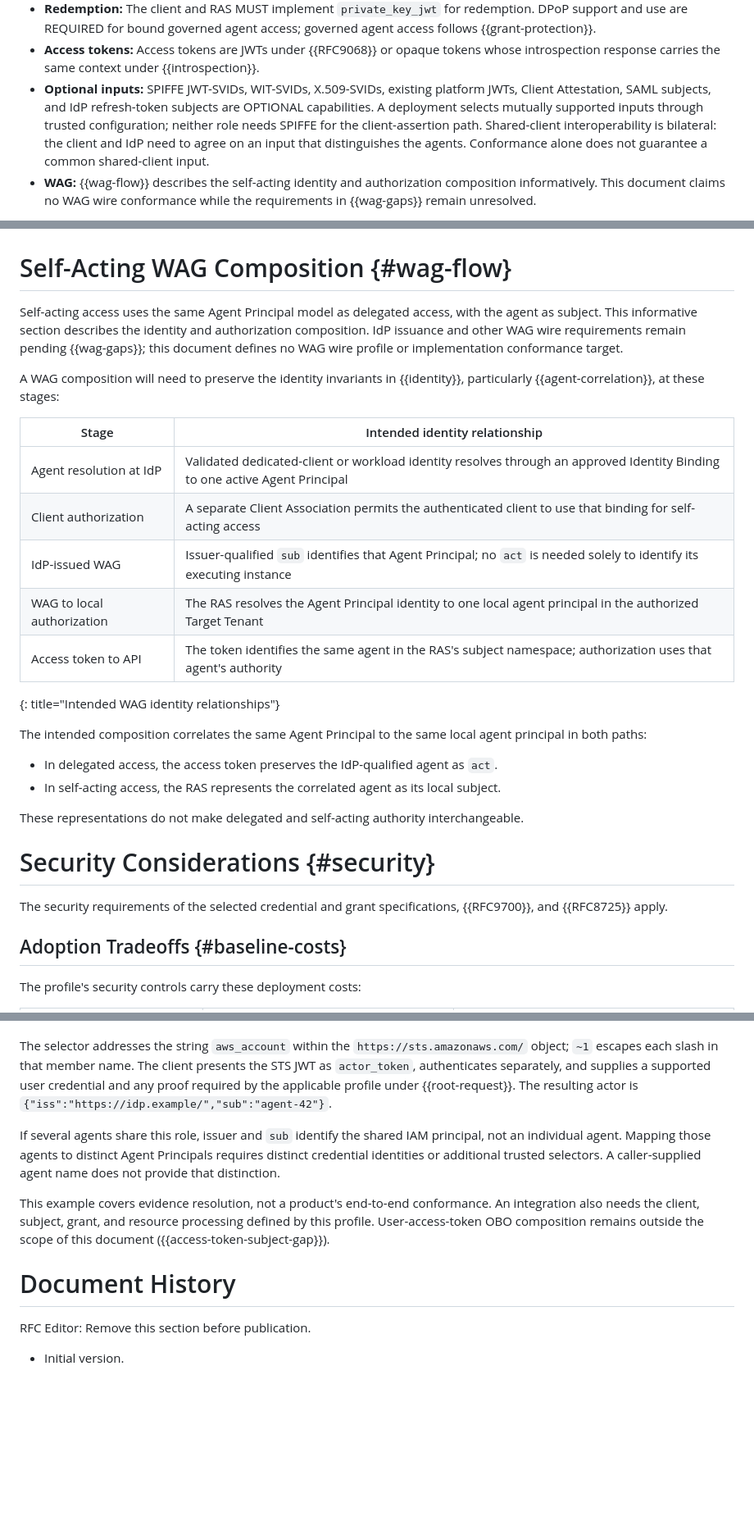
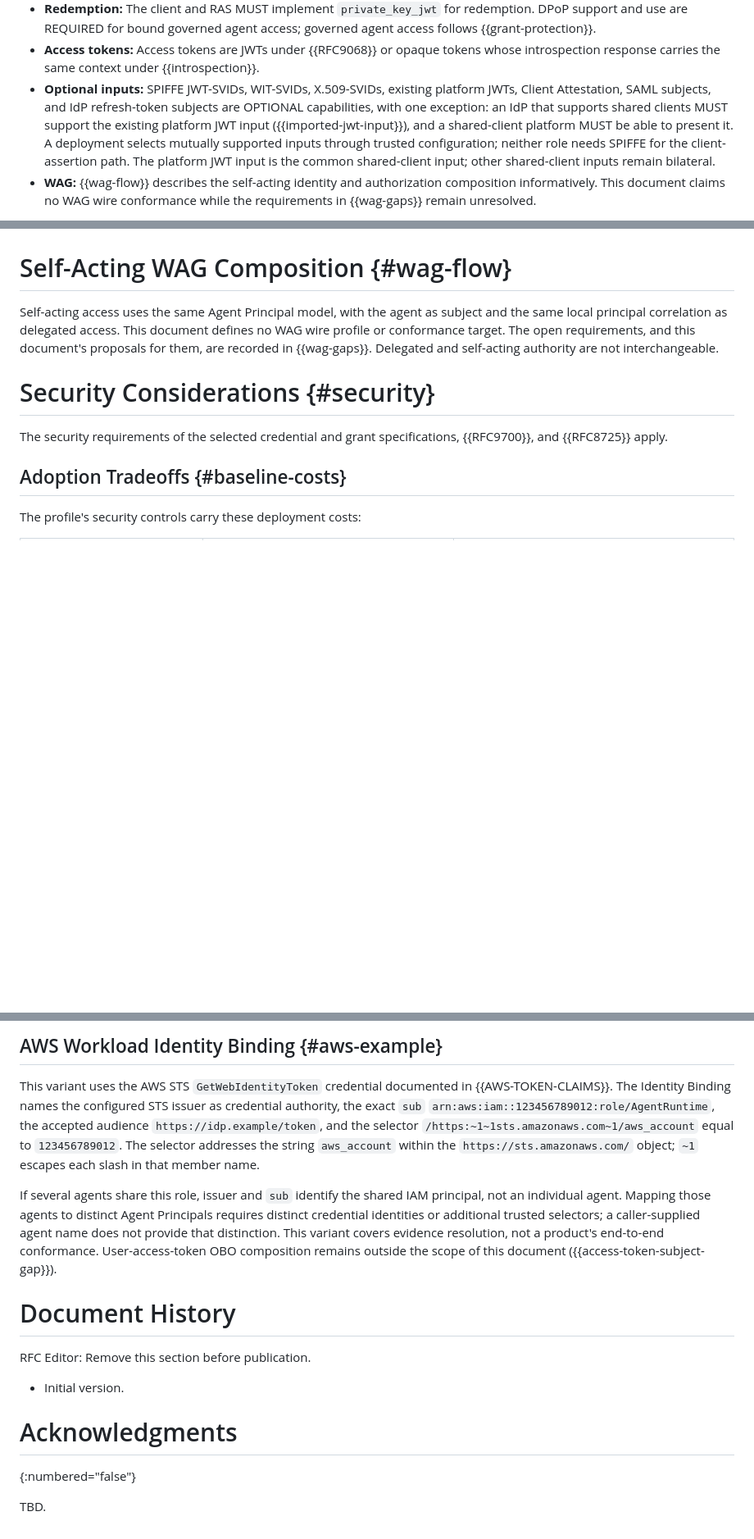
Before and after one commit to mcguinness/draft-mcguinness-oauth-workload-agent-federation, a Markdown page: draft-mcguinness-oauth-workload-agent-federation.md, 3 parts joined by grey strips. Shown at 82% size. Rendered like a GitHub page; blank space fills up the shorter version.

```diff
--- a/draft-mcguinness-oauth-workload-agent-federation.md
+++ b/draft-mcguinness-oauth-workload-agent-federation.md
@@ -617,13 +625,14 @@ implemented role, and supported inputs:
   tokens whose introspection response carries the same context under
   {{introspection}}.
 * **Optional inputs:** SPIFFE JWT-SVIDs, WIT-SVIDs, X.509-SVIDs,
-  existing platform JWTs, Client
-  Attestation, SAML subjects, and IdP refresh-token subjects are OPTIONAL
-  capabilities. A deployment selects mutually supported inputs through
-  trusted configuration; neither role needs SPIFFE for the
-  client-assertion path. Shared-client interoperability is bilateral: the
-  client and IdP need to agree on an input that distinguishes the agents.
-  Conformance alone does not guarantee a common shared-client input.
+  existing platform JWTs, Client Attestation, SAML subjects, and IdP
+  refresh-token subjects are OPTIONAL capabilities, with one exception:
+  an IdP that supports shared clients MUST support the existing platform
+  JWT input ({{imported-jwt-input}}), and a shared-client platform MUST
+  be able to present it. A deployment selects mutually supported inputs
+  through trusted configuration; neither role needs SPIFFE for the
+  client-assertion path. The platform JWT input is the common
+  shared-client input; other shared-client inputs remain bilateral.
 * **WAG:** {{wag-flow}} describes the self-acting identity and
   authorization composition informatively. This document claims no WAG
   wire conformance while the requirements in {{wag-gaps}} remain
@@ -2360,33 +2393,11 @@ Before using the delegated path:
 
 # Self-Acting WAG Composition {#wag-flow}
 
-Self-acting access uses the same Agent Principal model as delegated
-access, with the agent as subject. This informative section describes
-the identity and authorization composition. IdP issuance and other WAG
-wire requirements remain pending {{wag-gaps}}; this document defines no
-WAG wire profile or implementation conformance target.
-
-A WAG composition will need to preserve the identity invariants in
-{{identity}}, particularly {{agent-correlation}}, at these stages:
-
-| Stage | Intended identity relationship |
-|---|---|
-| Agent resolution at IdP | Validated dedicated-client or workload identity resolves through an approved Identity Binding to one active Agent Principal |
-| Client authorization | A separate Client Association permits the authenticated client to use that binding for self-acting access |
-| IdP-issued WAG | Issuer-qualified `sub` identifies that Agent Principal; no `act` is needed solely to identify its executing instance |
-| WAG to local authorization | The RAS resolves the Agent Principal identity to one local agent principal in the authorized Target Tenant |
-| Access token to API | The token identifies the same agent in the RAS's subject namespace; authorization uses that agent's authority |
-{: title="Intended WAG identity relationships"}
-
-The intended composition correlates the same Agent Principal to the same
-local agent principal in both paths:
-
-* In delegated access, the access token preserves the IdP-qualified
-  agent as `act`.
-* In self-acting access, the RAS represents the correlated agent as
-  its local subject.
-
-These representations do not make delegated and self-acting authority
+Self-acting access uses the same Agent Principal model, with the agent
+as subject and the same local principal correlation as delegated access.
+This document defines no WAG wire profile or conformance target. The
+open requirements, and this document's proposals for them, are recorded
+in {{wag-gaps}}. Delegated and self-acting authority are not
 interchangeable.
 
 # Security Considerations {#security}
@@ -3153,25 +3149,30 @@ platform-JWT input ({{imported-jwt-input}}) without a new credential format:
+## AWS Workload Identity Binding {#aws-example}
+
+This variant uses the AWS STS `GetWebIdentityToken` credential
+documented in {{AWS-TOKEN-CLAIMS}}. The Identity Binding names the
+configured STS issuer as credential authority, the exact `sub`
+`arn:aws:iam::123456789012:role/AgentRuntime`, the accepted audience
+`https://idp.example/token`, and the selector
+`/https:~1~1sts.amazonaws.com~1/aws_account` equal to `123456789012`.
 The selector addresses the string `aws_account` within the
 `https://sts.amazonaws.com/` object; `~1` escapes each slash in that
-member name. The client presents the STS JWT as `actor_token`,
-authenticates separately, and supplies a supported user credential and
-any proof required by the applicable profile under {{root-request}}.
-The resulting actor is
-`{"iss":"https://idp.example/","sub":"agent-42"}`.
-
-If several agents share this role, issuer and `sub` identify the
-shared IAM principal, not an individual agent. Mapping those agents to
-distinct Agent Principals requires distinct credential identities or
-additional trusted selectors. A caller-supplied agent name does not
-provide that distinction.
-
-This example covers evidence resolution, not a product's end-to-end
-conformance. An integration also needs the client, subject, grant, and
-resource processing defined by this profile. User-access-token OBO
-composition remains outside the scope of this document
-({{access-token-subject-gap}}).
+member name.
+
+If several agents share this role, issuer and `sub` identify the shared
+IAM principal, not an individual agent. Mapping those agents to distinct
+Agent Principals requires distinct credential identities or additional
+trusted selectors; a caller-supplied agent name does not provide that
+distinction. This variant covers evidence resolution, not a product's
+end-to-end conformance. User-access-token OBO composition remains
+outside the scope of this document ({{access-token-subject-gap}}).
 
 # Document History
 
 RFC Editor: Remove this section before publication.
 
 * Initial version.
+
+# Acknowledgments
+{:numbered="false"}
+
+TBD.
```
Also changed, not shown: other parts of draft-mcguinness-oauth-workload-agent-federation.md (+112 -95 lines).
